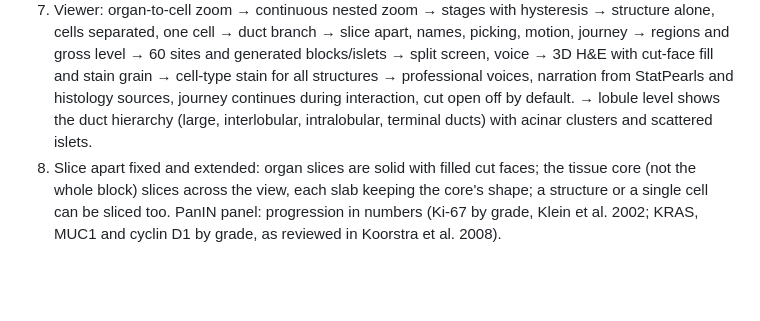
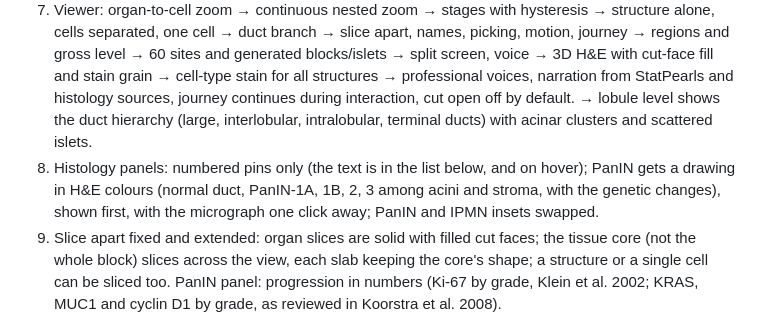
Before and after one commit to osamashiraz/pancreas-3d, a Markdown page: docs/CHANGELOG.md, the part around the change. GitHub-like rendering; blank space fills up the shorter version.

```diff
--- a/docs/CHANGELOG.md
+++ b/docs/CHANGELOG.md
@@ -7,6 +7,7 @@
 5. Representative islet calibrated to Cabrera's 71% (random intermixing suffices once cells pack as tissue); islet distribution through the organ.
 6. Tissue block: tube acini (21%) → rounded acini → overlap bug found (reported 66% was false) → fill pass → deformation by power diagram (52%).
 7. Viewer: organ-to-cell zoom → continuous nested zoom → stages with hysteresis → structure alone, cells separated, one cell → duct branch → slice apart, names, picking, motion, journey → regions and gross level → 60 sites and generated blocks/islets → split screen, voice → 3D H&E with cut-face fill and stain grain → cell-type stain for all structures → professional voices, narration from StatPearls and histology sources, journey continues during interaction, cut open off by default. → lobule level shows the duct hierarchy (large, interlobular, intralobular, terminal ducts) with acinar clusters and scattered islets.
+14. Histology panels: numbered pins only (the text is in the list below, and on hover); PanIN gets a drawing in H&E colours (normal duct, PanIN-1A, 1B, 2, 3 among acini and stroma, with the genetic changes), shown first, with the micrograph one click away; PanIN and IPMN insets swapped.
 13. Slice apart fixed and extended: organ slices are solid with filled cut faces; the tissue core (not the whole block) slices across the view, each slab keeping the core's shape; a structure or a single cell can be sliced too. PanIN panel: progression in numbers (Ki-67 by grade, Klein et al. 2002; KRAS, MUC1 and cyclin D1 by grade, as reviewed in Koorstra et al. 2008).
 12. Precursor views rebuilt as histology: real H&E micrographs (Hackeng 2016; Shibata 2017; Nephron and Humpath on Wikimedia Commons) with numbered features, what sets each lesion apart, and a PanIN/IPMN/MCN comparison table; the 3D lesion sketches were removed.
 11. Modes (Pancreas; Precursor lesions; Pancreatitis and PDA to come); a simpler pancreas ladder (organ → tissue → exocrine and endocrine); precursor overview with insets linked to the organ as in Hingorani 2007 Figure 1; PanIN, IPMN and MCN views down to their cells; cards checked against Beger 4th ed. and Robbins 9th ed.
```
Also changed, not shown: README.md (+1 -1 lines), docs/SPEC.md (+1 -1 lines), docs/images/panin.jpg, 3 other files.
